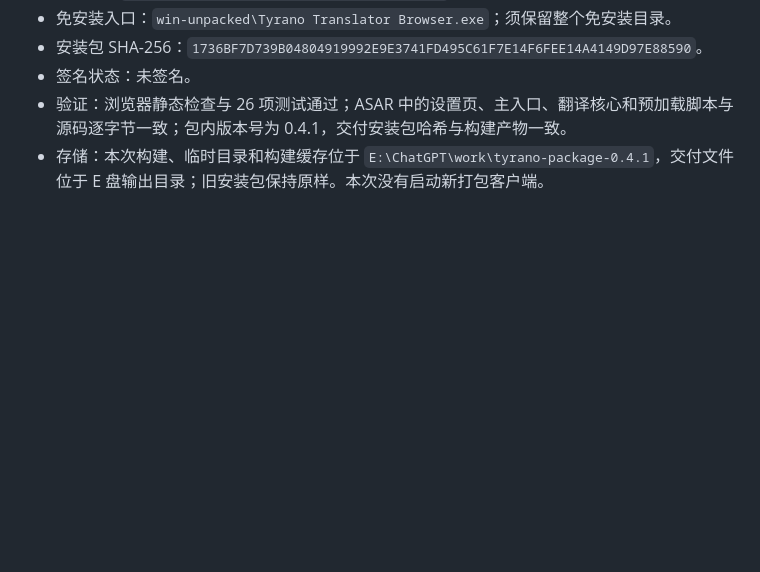
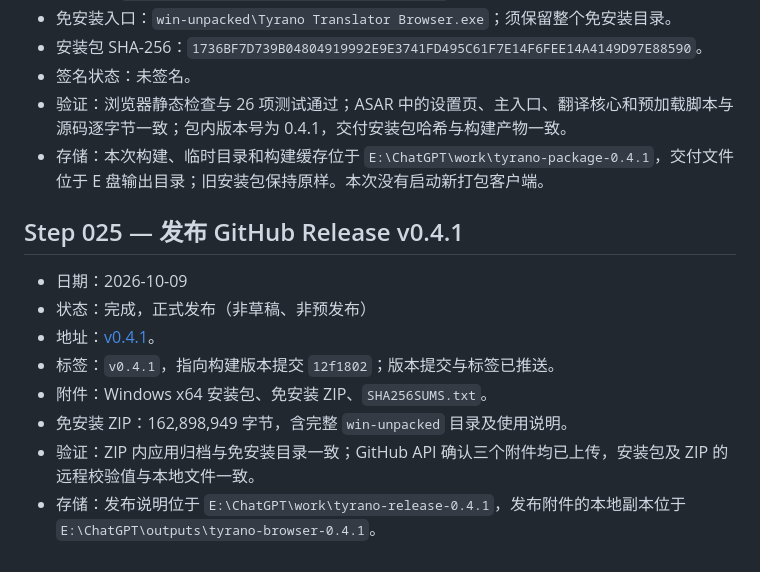
Before and after one commit to ShiroRin-87/Tyrano-Translator, a Markdown page: DEVELOPMENT_LOG.md, the part around the change. GitHub-like rendering; blank space fills up the shorter version.

```diff
--- a/DEVELOPMENT_LOG.md
+++ b/DEVELOPMENT_LOG.md
@@ -384,3 +384,14 @@
 - 签名状态：未签名。
 - 验证：浏览器静态检查与 26 项测试通过；ASAR 中的设置页、主入口、翻译核心和预加载脚本与源码逐字节一致；包内版本号为 0.4.1，交付安装包哈希与构建产物一致。
 - 存储：本次构建、临时目录和构建缓存位于 `E:\ChatGPT\work\tyrano-package-0.4.1`，交付文件位于 E 盘输出目录；旧安装包保持原样。本次没有启动新打包客户端。
+
+## Step 025 — 发布 GitHub Release v0.4.1
+
+- 日期：2026-10-09
+- 状态：完成，正式发布（非草稿、非预发布）
+- 地址：[v0.4.1](https://github.com/ShiroRin-87/Tyrano-Translator/releases/tag/v0.4.1)。
+- 标签：`v0.4.1`，指向构建版本提交 `12f1802`；版本提交与标签已推送。
+- 附件：Windows x64 安装包、免安装 ZIP、`SHA256SUMS.txt`。
+- 免安装 ZIP：162,898,949 字节，含完整 `win-unpacked` 目录及使用说明。
+- 验证：ZIP 内应用归档与免安装目录一致；GitHub API 确认三个附件均已上传，安装包及 ZIP 的远程校验值与本地文件一致。
+- 存储：发布说明位于 `E:\ChatGPT\work\tyrano-release-0.4.1`，发布附件的本地副本位于 `E:\ChatGPT\outputs\tyrano-browser-0.4.1`。
```
Also changed, not shown: README.md (+2 -0 lines).
